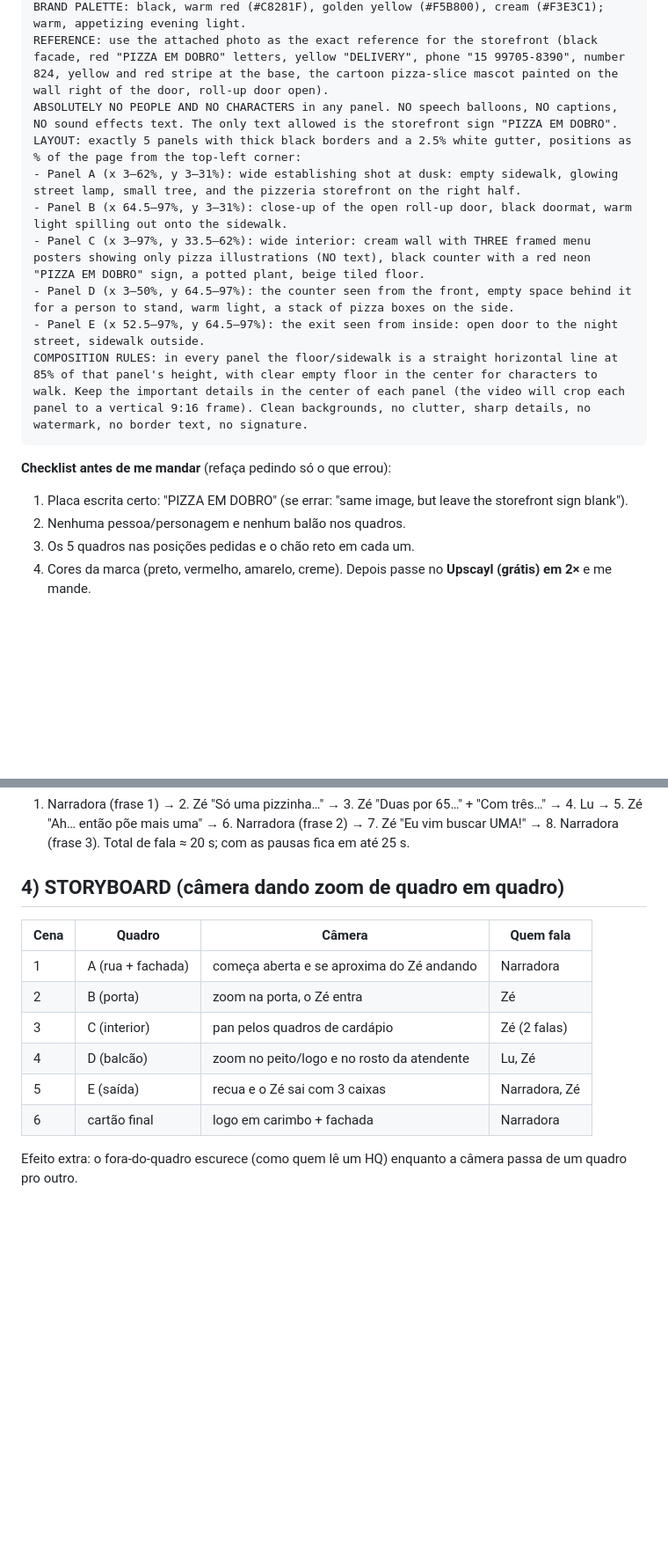
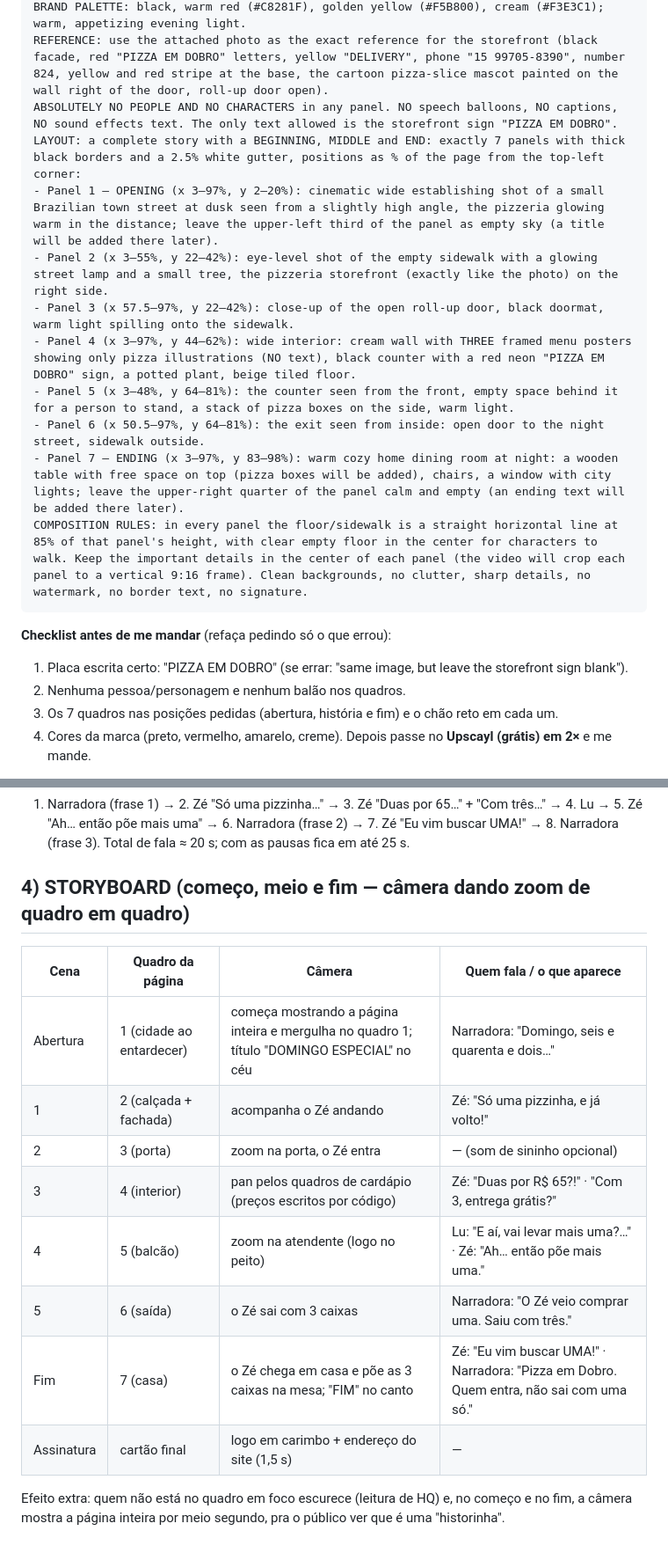
Before and after one commit to joserobertoleitejunior-a11y/Pizzaria-pizza-em-dobro, a Markdown page: video/HISTORINHA-DOMINGO.md, 2 parts joined by grey strips. Shown at 88% size. Drawn GitHub-style; blank space fills up the shorter version.

Commit message:
Historinha: página com 7 quadros (abertura, história e fim) e storyboard atualizado
Co-Authored-By: Claude Opus 5.5 <noreply@anthropic.com>
Claude-Session: https://claude.ai/code/session_01HUGrypsgStJEaAiHyLVGES

````diff
--- a/video/HISTORINHA-DOMINGO.md
+++ b/video/HISTORINHA-DOMINGO.md
@@ -13,19 +13,21 @@ ART STYLE: premium American superhero comic book art (bold confident ink lines w
 BRAND PALETTE: black, warm red (#C8281F), golden yellow (#F5B800), cream (#F3E3C1); warm, appetizing evening light.
 REFERENCE: use the attached photo as the exact reference for the storefront (black facade, red "PIZZA EM DOBRO" letters, yellow "DELIVERY", phone "15 99705-8390", number 824, yellow and red stripe at the base, the cartoon pizza-slice mascot painted on the wall right of the door, roll-up door open).
 ABSOLUTELY NO PEOPLE AND NO CHARACTERS in any panel. NO speech balloons, NO captions, NO sound effects text. The only text allowed is the storefront sign "PIZZA EM DOBRO".
-LAYOUT: exactly 5 panels with thick black borders and a 2.5% white gutter, positions as % of the page from the top-left corner:
-- Panel A (x 3–62%, y 3–31%): wide establishing shot at dusk: empty sidewalk, glowing street lamp, small tree, and the pizzeria storefront on the right half.
-- Panel B (x 64.5–97%, y 3–31%): close-up of the open roll-up door, black doormat, warm light spilling out onto the sidewalk.
-- Panel C (x 3–97%, y 33.5–62%): wide interior: cream wall with THREE framed menu posters showing only pizza illustrations (NO text), black counter with a red neon "PIZZA EM DOBRO" sign, a potted plant, beige tiled floor.
-- Panel D (x 3–50%, y 64.5–97%): the counter seen from the front, empty space behind it for a person to stand, warm light, a stack of pizza boxes on the side.
-- Panel E (x 52.5–97%, y 64.5–97%): the exit seen from inside: open door to the night street, sidewalk outside.
+LAYOUT: a complete story with a BEGINNING, MIDDLE and END: exactly 7 panels with thick black borders and a 2.5% white gutter, positions as % of the page from the top-left corner:
+- Panel 1 — OPENING (x 3–97%, y 2–20%): cinematic wide establishing shot of a small Brazilian town street at dusk seen from a slightly high angle, the pizzeria glowing warm in the distance; leave the upper-left third of the panel as empty sky (a title will be added there later).
+- Panel 2 (x 3–55%, y 22–42%): eye-level shot of the empty sidewalk with a glowing street lamp and a small tree, the pizzeria storefront (exactly like the photo) on the right side.
+- Panel 3 (x 57.5–97%, y 22–42%): close-up of the open roll-up door, black doormat, warm light spilling onto the sidewalk.
+- Panel 4 (x 3–97%, y 44–62%): wide interior: cream wall with THREE framed menu posters showing only pizza illustrations (NO text), black counter with a red neon "PIZZA EM DOBRO" sign, a potted plant, beige tiled floor.
+- Panel 5 (x 3–48%, y 64–81%): the counter seen from the front, empty space behind it for a person to stand, a stack of pizza boxes on the side, warm light.
+- Panel 6 (x 50.5–97%, y 64–81%): the exit seen from inside: open door to the night street, sidewalk outside.
+- Panel 7 — ENDING (x 3–97%, y 83–98%): warm cozy home dining room at night: a wooden table with free space on top (pizza boxes will be added), chairs, a window with city lights; leave the upper-right quarter of the panel calm and empty (an ending text will be added there later).
 COMPOSITION RULES: in every panel the floor/sidewalk is a straight horizontal line at 85% of that panel's height, with clear empty floor in the center for characters to walk. Keep the important details in the center of each panel (the video will crop each panel to a vertical 9:16 frame). Clean backgrounds, no clutter, sharp details, no watermark, no border text, no signature.
 ```
 
 **Checklist antes de me mandar** (refaça pedindo só o que errou):
 1. Placa escrita certo: "PIZZA EM DOBRO" (se errar: "same image, but leave the storefront sign blank").
 2. Nenhuma pessoa/personagem e nenhum balão nos quadros.
-3. Os 5 quadros nas posições pedidas e o chão reto em cada um.
+3. Os 7 quadros nas posições pedidas (abertura, história e fim) e o chão reto em cada um.
 4. Cores da marca (preto, vermelho, amarelo, creme).
 Depois passe no **Upscayl (grátis) em 2×** e me mande.
 
@@ -62,13 +64,15 @@ Direção: sorrindo, tom de quem sabe que o cliente vai ceder.
 1. Narradora (frase 1) → 2. Zé "Só uma pizzinha…" → 3. Zé "Duas por 65…" + "Com três…" → 4. Lu → 5. Zé "Ah… então põe mais uma" → 6. Narradora (frase 2) → 7. Zé "Eu vim buscar UMA!" → 8. Narradora (frase 3).
 Total de fala ≈ 20 s; com as pausas fica em até 25 s.
 
-## 4) STORYBOARD (câmera dando zoom de quadro em quadro)
-| Cena | Quadro | Câmera | Quem fala |
+## 4) STORYBOARD (começo, meio e fim — câmera dando zoom de quadro em quadro)
+| Cena | Quadro da página | Câmera | Quem fala / o que aparece |
 |---|---|---|---|
-| 1 | A (rua + fachada) | começa aberta e se aproxima do Zé andando | Narradora |
-| 2 | B (porta) | zoom na porta, o Zé entra | Zé |
-| 3 | C (interior) | pan pelos quadros de cardápio | Zé (2 falas) |
-| 4 | D (balcão) | zoom no peito/logo e no rosto da atendente | Lu, Zé |
-| 5 | E (saída) | recua e o Zé sai com 3 caixas | Narradora, Zé |
-| 6 | cartão final | logo em carimbo + fachada | Narradora |
-Efeito extra: o fora-do-quadro escurece (como quem lê um HQ) enquanto a câmera passa de um quadro pro outro.
+| Abertura | 1 (cidade ao entardecer) | começa mostrando a página inteira e mergulha no quadro 1; título "DOMINGO ESPECIAL" no céu | Narradora: "Domingo, seis e quarenta e dois…" |
+| 1 | 2 (calçada + fachada) | acompanha o Zé andando | Zé: "Só uma pizzinha, e já volto!" |
+| 2 | 3 (porta) | zoom na porta, o Zé entra | — (som de sininho opcional) |
+| 3 | 4 (interior) | pan pelos quadros de cardápio (preços escritos por código) | Zé: "Duas por R$ 65?!" · "Com 3, entrega grátis?" |
+| 4 | 5 (balcão) | zoom na atendente (logo no peito) | Lu: "E aí, vai levar mais uma?…" · Zé: "Ah… então põe mais uma." |
+| 5 | 6 (saída) | o Zé sai com 3 caixas | Narradora: "O Zé veio comprar uma. Saiu com três." |
+| Fim | 7 (casa) | o Zé chega em casa e põe as 3 caixas na mesa; "FIM" no canto | Zé: "Eu vim buscar UMA!" · Narradora: "Pizza em Dobro. Quem entra, não sai com uma só." |
+| Assinatura | cartão final | logo em carimbo + endereço do site (1,5 s) | — |
+Efeito extra: quem não está no quadro em foco escurece (leitura de HQ) e, no começo e no fim, a câmera mostra a página inteira por meio segundo, pra o público ver que é uma "historinha".
````
Also changed, not shown: other parts of video/HISTORINHA-DOMINGO.md (+1 -1 lines).
